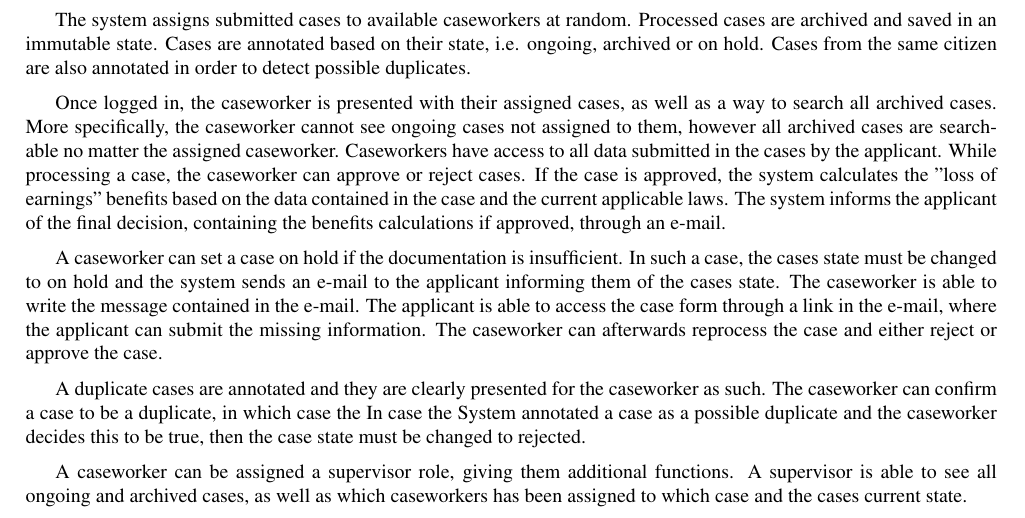
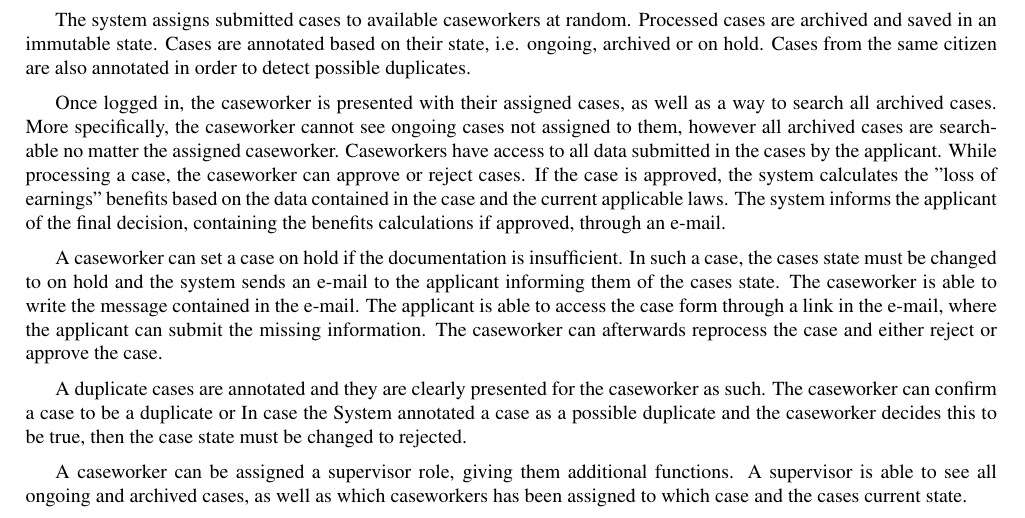
Before and after one commit to silvanadrian/SE2019-Project, a LaTeX document (main.tex, which reads 03-functional-requirements.tex): part of page 5 of 32, cut so that both start at the same text. Compiled offline with pdfLaTeX.

Commit message:
Update on Overleaf.

```diff
--- a/03-functional-requirements.tex
+++ b/03-functional-requirements.tex
@@ -21,7 +21,7 @@ A caseworker can set a case on hold if the documentation is insufficient. In suc
 
 \vspace{2mm}
 
-A duplicate cases are annotated and they are clearly presented for the caseworker as such. The caseworker can confirm a case to be a duplicate, in which case the   In case the System annotated a case as a possible duplicate and the caseworker decides this to be true, then the case state must be changed to rejected.
+A duplicate cases are annotated and they are clearly presented for the caseworker as such. The caseworker can confirm a case to be a duplicate or   In case the System annotated a case as a possible duplicate and the caseworker decides this to be true, then the case state must be changed to rejected.
 
 \vspace{2mm}
 
```
